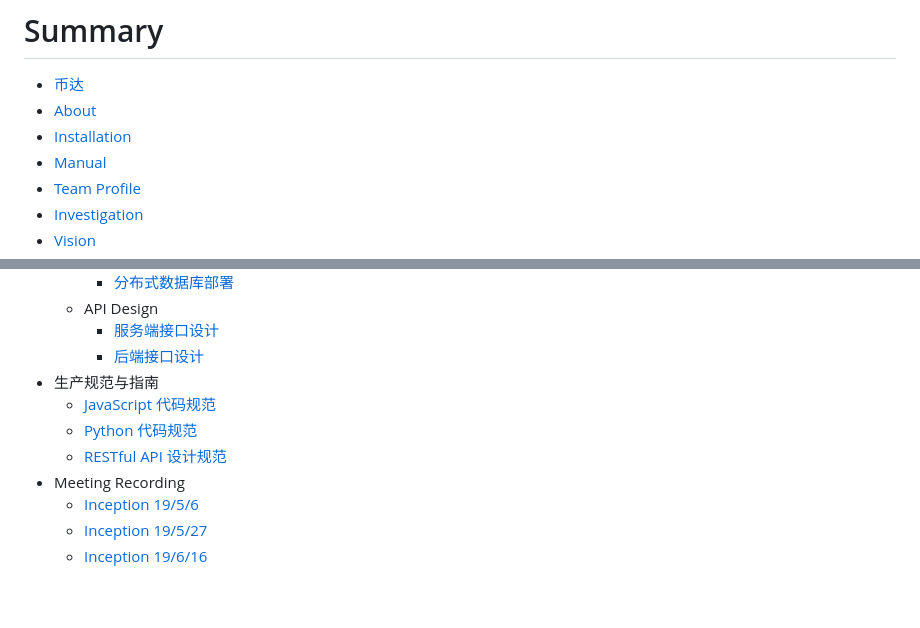
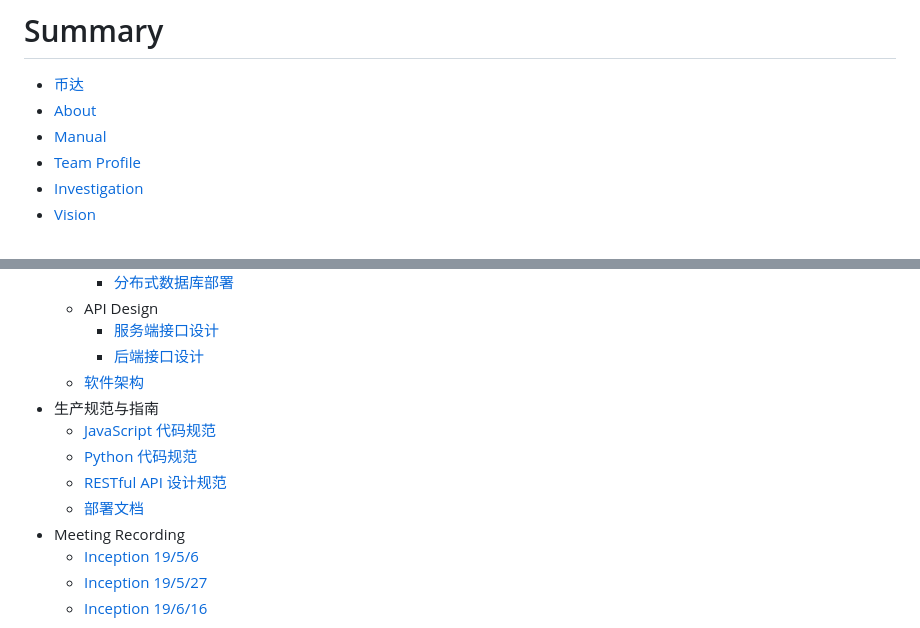
Before and after one commit to coinarrival/documents, a Markdown page: SUMMARY.md, 2 parts joined by grey strips. Rendered like a GitHub page; blank space fills up the shorter version.

```diff
--- a/SUMMARY.md
+++ b/SUMMARY.md
@@ -2,7 +2,6 @@
 
 * [币达](README.md)
 * [About](docs/about.md)
-* [Installation](docs/installation.md)
 * [Manual](docs/manual.md)
 * [Team Profile](docs/teamProfile.md)
 * [Investigation](docs/investigation.md)
@@ -22,10 +21,12 @@
     * API Design
         * [服务端接口设计](docs/design/serverendAPI.md)
         * [后端接口设计](docs/design/backendAPI.md)
+    * [软件架构](docs/design/softwareStructure.md)
 * 生产规范与指南
     * [JavaScript 代码规范](docs/productionSpecification/jsCodeStyle.md)
     * [Python 代码规范](docs/productionSpecification/pyCodeStyle.md)
     * [RESTful API 设计规范](docs/productionSpecification/restfulAPIDesign.md)
+    * [部署文档](docs/productionSpecification/installation.md)
 * Meeting Recording
     * [Inception 19/5/6](docs/meettingRecording/inception_5_06.md)
     * [Inception 19/5/27](docs/meettingRecording/inception_5_27.md)
```
Also changed, not shown: docs/design/softwareStructure.md (added, +11 -0 lines), docs/installation.md (deleted, +0 -5 lines), docs/productionSpecification/installation.md (added, +11 -0 lines), assets/design/softwareStructure.png (added).
